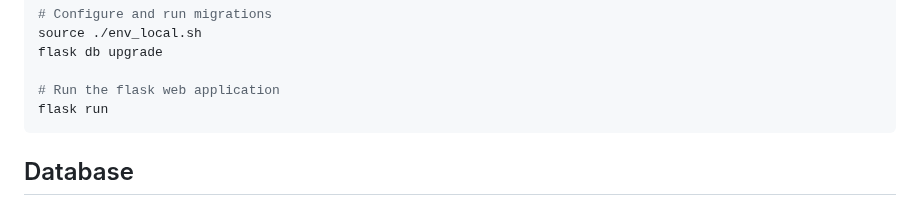
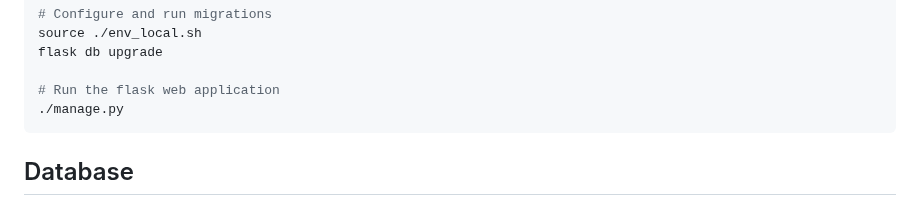
Before and after one commit to kids-first/kf-api-dataservice, a Markdown page: README.md, the part around the change. Rendered like a GitHub page.

Commit message:
:bug: Thought I fixed this

````diff
--- a/README.md
+++ b/README.md
@@ -103,7 +103,7 @@ source ./env_local.sh
 flask db upgrade
 
 # Run the flask web application
-flask run
+./manage.py
 ```
 
 ## Database
````
